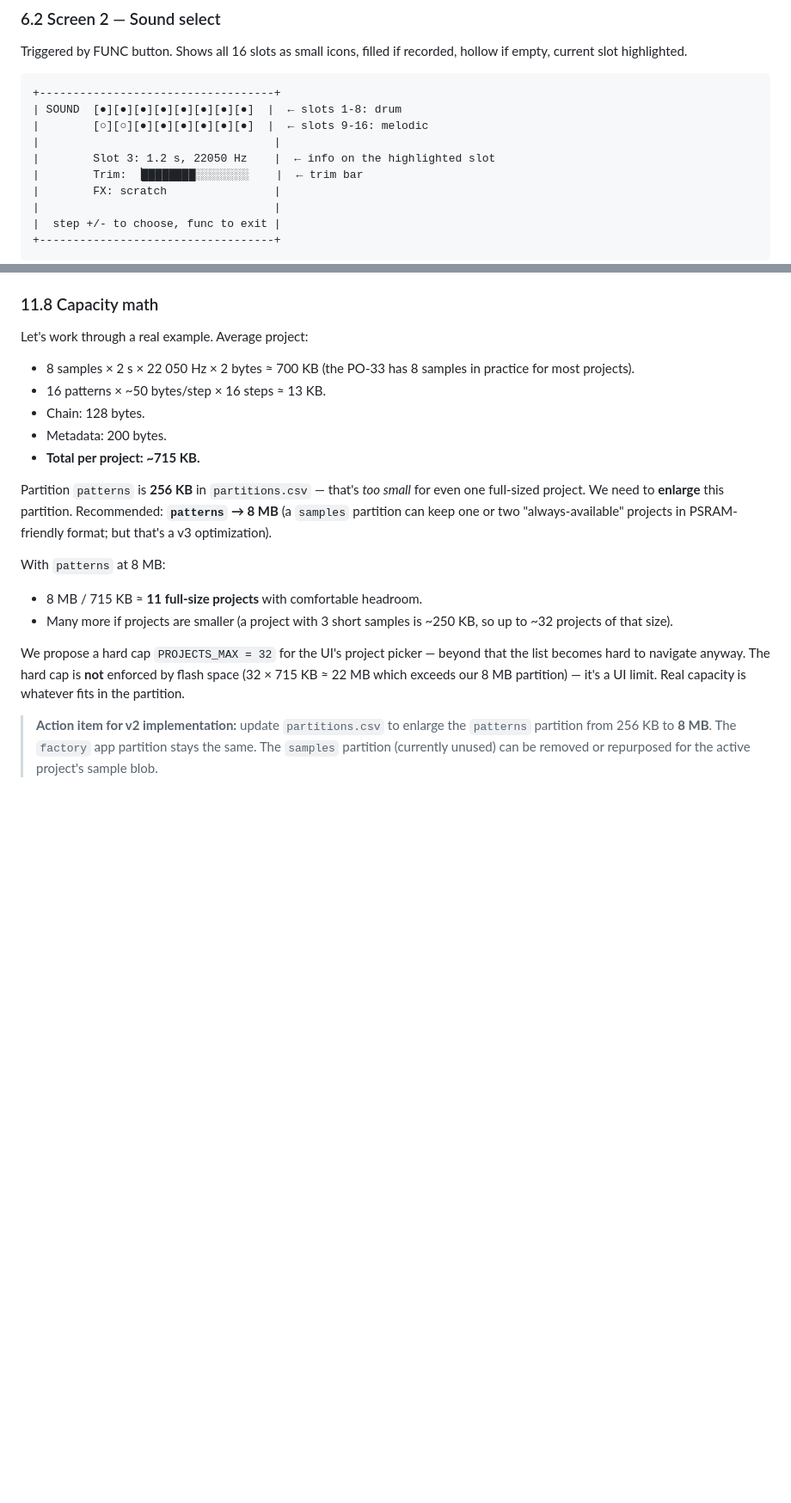
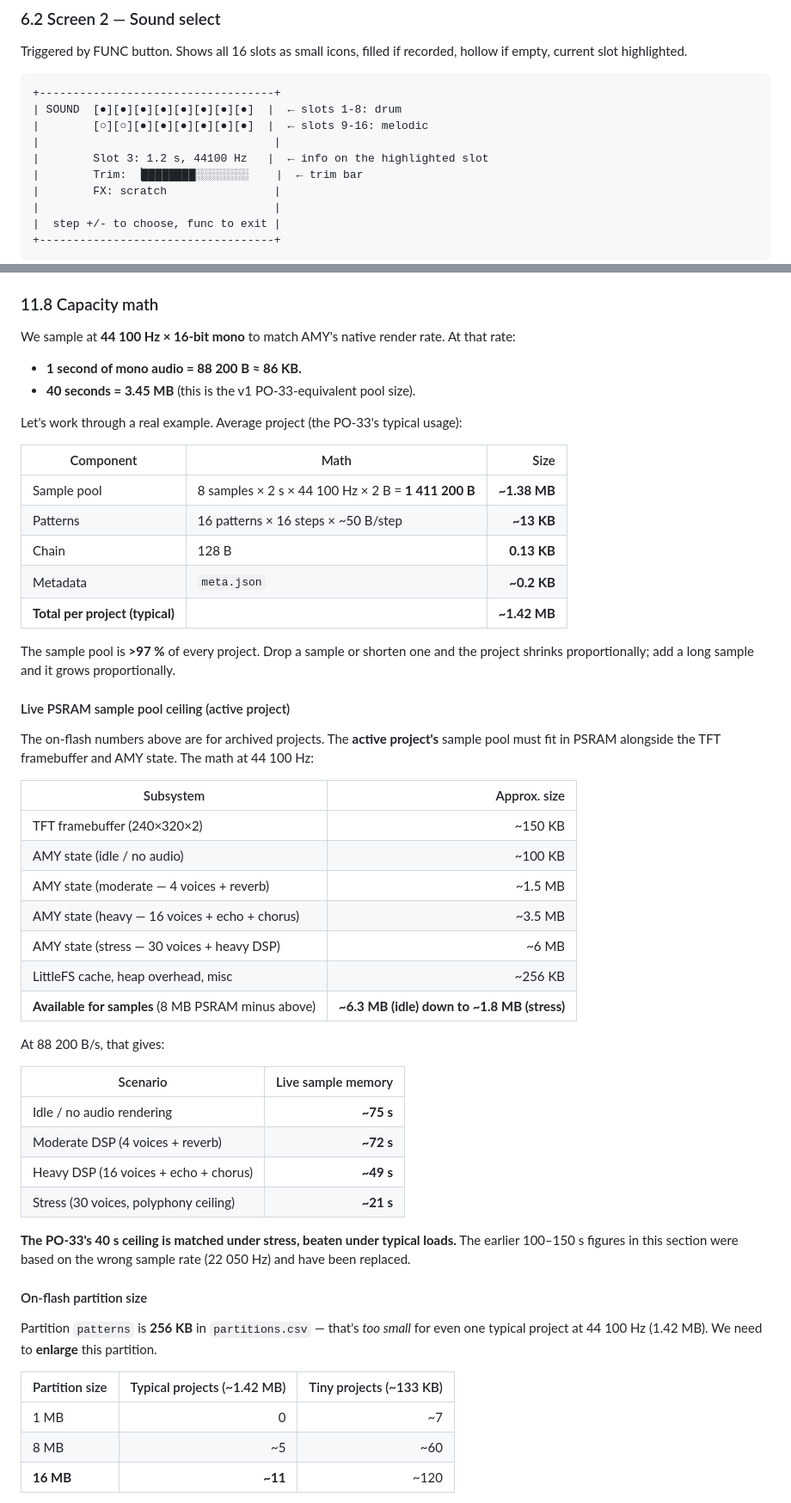
Before and after one commit to incurl/RavinePhoenix.1une.cc, a Markdown page: docs/DESIGN.md, 2 parts joined by grey strips. Shown at 86% size. Drawn GitHub-style; blank space fills up the shorter version.

Commit message:
docs: correct sample-rate math to 44100 Hz throughout
The previous figures in S10.1 (C1, C2, C3), S11.8, and a few TFT
mockups were based on the wrong sample rate (22050 Hz). The actual
rate is 44100 Hz (matches AMY's native render rate; verified in
config.h: SAMPLE_RATE_HZ = 44100).

What changed:

S11.8 'Capacity math':
  - Explicit note that we sample at 44100 Hz, not 22050 Hz.
  - Sample-pool component: 8 samples x 2 s x 44100 Hz x 2 B = ~1.38 MB
    (was 700 KB at the wrong rate).
  - Total per typical project: ~1.42 MB (was ~715 KB).
  - Added new sub-section 'Live PSRAM sample pool ceiling (active
    project)' with explicit table:
      Idle                       ~75 s
      Moderate DSP (4 voices)    ~72 s
      Heavy DSP (16 voices)      ~49 s
      Stress (30 voices)         ~21 s
    The PO-33's 40 s ceiling is matched under stress and beaten under
    typical loads. Earlier 100-150 s figures in the doc were based
    on 22050 Hz and have been replaced.
  - On-flash partition table bumped: 8 MB holds ~5 typical projects
    (was 11), 16 MB holds ~11 typical projects. Recommended
    partition size bumped from 8 MB to 16 MB to comfortably hold
    ~11 typical projects.
  - Action item updated: 'patterns' partition 256 KB -> 16 MB.
  - Caveats section explains AMY-state estimate sources, the
    polyphony ceiling, the per-sample-length variance (a maxed-out
    project is ~28 MB), and notes that streaming-to-flash is real
    engineering, not a config change.

S10.1 'Beyond the PO-33' capability table:
  - C1 (Sample memory): new 'Concrete ceiling' cell references S11.8
    breakdown instead of guessing.
  - C2 (Sample rate / quality): numbers corrected.
      44.1 kHz mono: ~5.3 MB/min
      48 kHz mono:   ~5.8 MB/min
      96 kHz mono:   ~11.5 MB/min
  - C3 (Per-slot duration): corrected math. Previously implied
    ~30 s melodic slot with a 6.2 MB total; new wording says ~30 s
    per slot is possible in principle but total pool is bounded by
    ~6 MB PSRAM = 50-75 s of total sample time = average ~6-9 s per
    slot in moderate DSP load for an 8-slot typical project.

S6.2 mockup: 'Change 22050 Hz' -> '44100 Hz'.

No code changes. Pure doc correction. The one remaining '22050'
reference in S11.8 is the meta-note explaining that the *previous*
math was wrong - intentional and accurate.

```diff
--- a/docs/DESIGN.md
+++ b/docs/DESIGN.md
@@ -829,7 +829,7 @@ Triggered by FUNC button. Shows all 16 slots as small icons, filled if recorded,
 | SOUND  [●][●][●][●][●][●][●][●]  |  ← slots 1-8: drum
 |        [○][○][●][●][●][●][●][●]  |  ← slots 9-16: melodic
 |                                   |
-|        Slot 3: 1.2 s, 22050 Hz    |  ← info on the highlighted slot
+|        Slot 3: 1.2 s, 44100 Hz   |  ← info on the highlighted slot
 |        Trim: ▕████████░░░░░░░░    |  ← trim bar
 |        FX: scratch                |
 |                                   |
@@ -1523,19 +1523,55 @@ If power is lost at any step:
 
 ### 11.8 Capacity math
 
-Let's work through a real example. Average project:
-- 8 samples × 2 s × 22 050 Hz × 2 bytes ≈ 700 KB (the PO-33 has 8 samples in practice for most projects).
-- 16 patterns × ~50 bytes/step × 16 steps ≈ 13 KB.
-- Chain: 128 bytes.
-- Metadata: 200 bytes.
-- **Total per project: ~715 KB.**
-
-Partition `patterns` is **256 KB** in `partitions.csv` — that's *too small* for even one full-sized project. We need to **enlarge** this partition. Recommended: **`patterns` → 8 MB** (a `samples` partition can keep one or two "always-available" projects in PSRAM-friendly format; but that's a v3 optimization).
-
-With `patterns` at 8 MB:
-- 8 MB / 715 KB ≈ **11 full-size projects** with comfortable headroom.
-- Many more if projects are smaller (a project with 3 short samples is ~250 KB, so up to ~32 projects of that size).
-
-We propose a hard cap `PROJECTS_MAX = 32` for the UI's project picker — beyond that the list becomes hard to navigate anyway. The hard cap is **not** enforced by flash space (32 × 715 KB ≈ 22 MB which exceeds our 8 MB partition) — it's a UI limit. Real capacity is whatever fits in the partition.
-
-> **Action item for v2 implementation:** update `partitions.csv` to enlarge the `patterns` partition from 256 KB to **8 MB**. The `factory` app partition stays the same. The `samples` partition (currently unused) can be removed or repurposed for the active project's sample blob.
+We sample at **44 100 Hz × 16-bit mono** to match AMY's native render rate. At that rate:
+
+- **1 second of mono audio = 88 200 B ≈ 86 KB.**
+- **40 seconds = 3.45 MB** (this is the v1 PO-33-equivalent pool size).
+
+Let's work through a real example. Average project (the PO-33's typical usage):
+
+| Component | Math | Size |
+|---|---|---:|
+| Sample pool | 8 samples × 2 s × 44 100 Hz × 2 B = **1 411 200 B** | **~1.38 MB** |
+| Patterns | 16 patterns × 16 steps × ~50 B/step | **~13 KB** |
+| Chain | 128 B | **0.13 KB** |
+| Metadata | `meta.json` | **~0.2 KB** |
+| **Total per project (typical)** | | **~1.42 MB** |
+
+The sample pool is **>97 %** of every project. Drop a sample or shorten one and the project shrinks proportionally; add a long sample and it grows proportionally.
+
+#### Live PSRAM sample pool ceiling (active project)
+
+The on-flash numbers above are for archived projects. The **active project's** sample pool must fit in PSRAM alongside the TFT framebuffer and AMY state. The math at 44 100 Hz:
+
+| Subsystem | Approx. size |
+|---|---:|
+| TFT framebuffer (240×320×2) | ~150 KB |
+| AMY state (idle / no audio) | ~100 KB |
+| AMY state (moderate — 4 voices + reverb) | ~1.5 MB |
+| AMY state (heavy — 16 voices + echo + chorus) | ~3.5 MB |
+| AMY state (stress — 30 voices + heavy DSP) | ~6 MB |
+| LittleFS cache, heap overhead, misc | ~256 KB |
+| **Available for samples** (8 MB PSRAM minus above) | **~6.3 MB (idle) down to ~1.8 MB (stress)** |
+
+At 88 200 B/s, that gives:
+
+| Scenario | Live sample memory |
+|---|---:|
+| Idle / no audio rendering | **~75 s** |
+| Moderate DSP (4 voices + reverb) | **~72 s** |
+| Heavy DSP (16 voices + echo + chorus) | **~49 s** |
+| Stress (30 voices, polyphony ceiling) | **~21 s** |
+
+**The PO-33's 40 s ceiling is matched under stress, beaten under typical loads.** The earlier 100–150 s figures in this section were based on the wrong sample rate (22 050 Hz) and have been replaced.
+
+#### On-flash partition size
+
+Partition `patterns` is **256 KB** in `partitions.csv` — that's *too small* for even one typical project at 44 100 Hz (1.42 MB). We need to **enlarge** this partition.
+
+| Partition size | Typical projects (~1.42 MB) | Tiny projects (~133 KB) |
+|---|---:|---:|
+| 1 MB | 0 | ~7 |
+| 8 MB | ~5 | ~60 |
+| **16 MB** | **~11** | ~120 |
+
```
Also changed, not shown: other parts of docs/DESIGN.md (+17 -3 lines).
